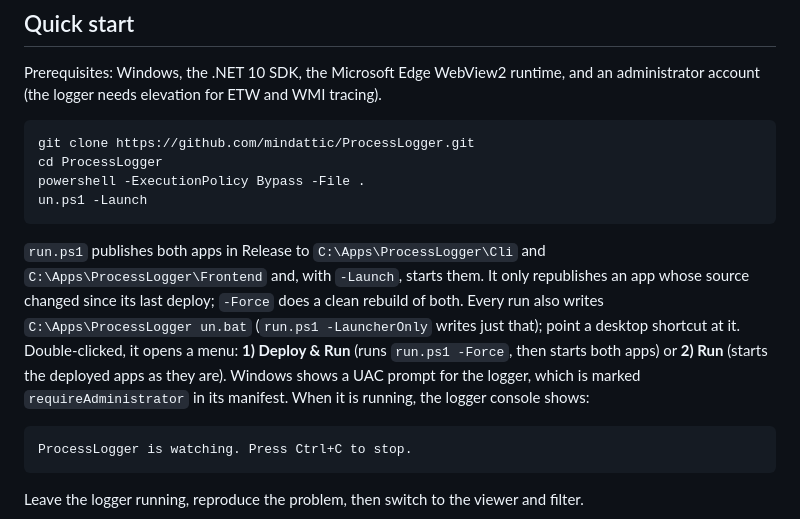
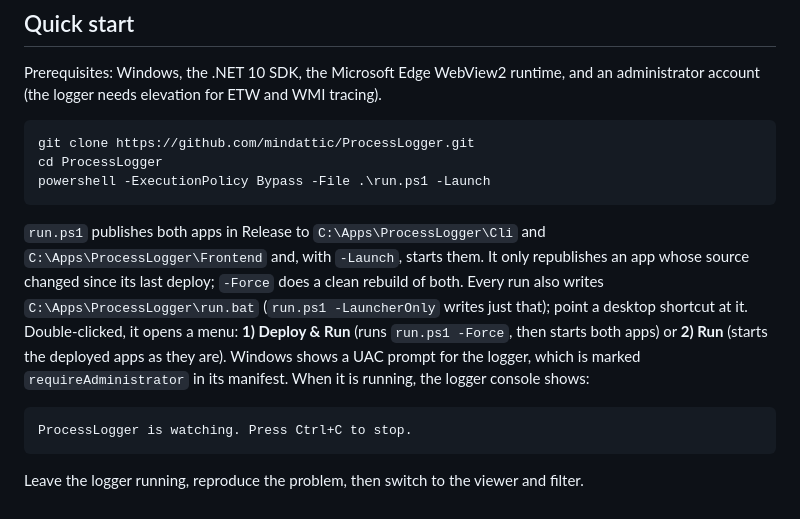
Before and after one commit to mindattic/ProcessLogger, a Markdown page: README.md, the part around the change. Rendered like a GitHub page.

Commit message:
README: replace the raw CRs the MAT-T68 rename wrote for '\r' in '\run.ps1' and '\run.bat' (PL-T32)
Co-Authored-By: Claude Opus 5.5 <noreply@anthropic.com>
Claude-Session: https://claude.ai/code/session_015bvmQWLsisWQUw3iiTUKtU

````diff
--- a/README.md
+++ b/README.md
@@ -43,12 +43,10 @@ Prerequisites: Windows, the .NET 10 SDK, the Microsoft Edge WebView2 runtime, an
 ```powershell
 git clone https://github.com/mindattic/ProcessLogger.git
 cd ProcessLogger
-powershell -ExecutionPolicy Bypass -File .
-un.ps1 -Launch
+powershell -ExecutionPolicy Bypass -File .\run.ps1 -Launch
 ```
 
-`run.ps1` publishes both apps in Release to `C:\Apps\ProcessLogger\Cli` and `C:\Apps\ProcessLogger\Frontend` and, with `-Launch`, starts them. It only republishes an app whose source changed since its last deploy; `-Force` does a clean rebuild of both. Every run also writes `C:\Apps\ProcessLogger
-un.bat` (`run.ps1 -LauncherOnly` writes just that); point a desktop shortcut at it. Double-clicked, it opens a menu: **1) Deploy & Run** (runs `run.ps1 -Force`, then starts both apps) or **2) Run** (starts the deployed apps as they are). Windows shows a UAC prompt for the logger, which is marked `requireAdministrator` in its manifest. When it is running, the logger console shows:
+`run.ps1` publishes both apps in Release to `C:\Apps\ProcessLogger\Cli` and `C:\Apps\ProcessLogger\Frontend` and, with `-Launch`, starts them. It only republishes an app whose source changed since its last deploy; `-Force` does a clean rebuild of both. Every run also writes `C:\Apps\ProcessLogger\run.bat` (`run.ps1 -LauncherOnly` writes just that); point a desktop shortcut at it. Double-clicked, it opens a menu: **1) Deploy & Run** (runs `run.ps1 -Force`, then starts both apps) or **2) Run** (starts the deployed apps as they are). Windows shows a UAC prompt for the logger, which is marked `requireAdministrator` in its manifest. When it is running, the logger console shows:
 
 ```text
 ProcessLogger is watching. Press Ctrl+C to stop.
````
